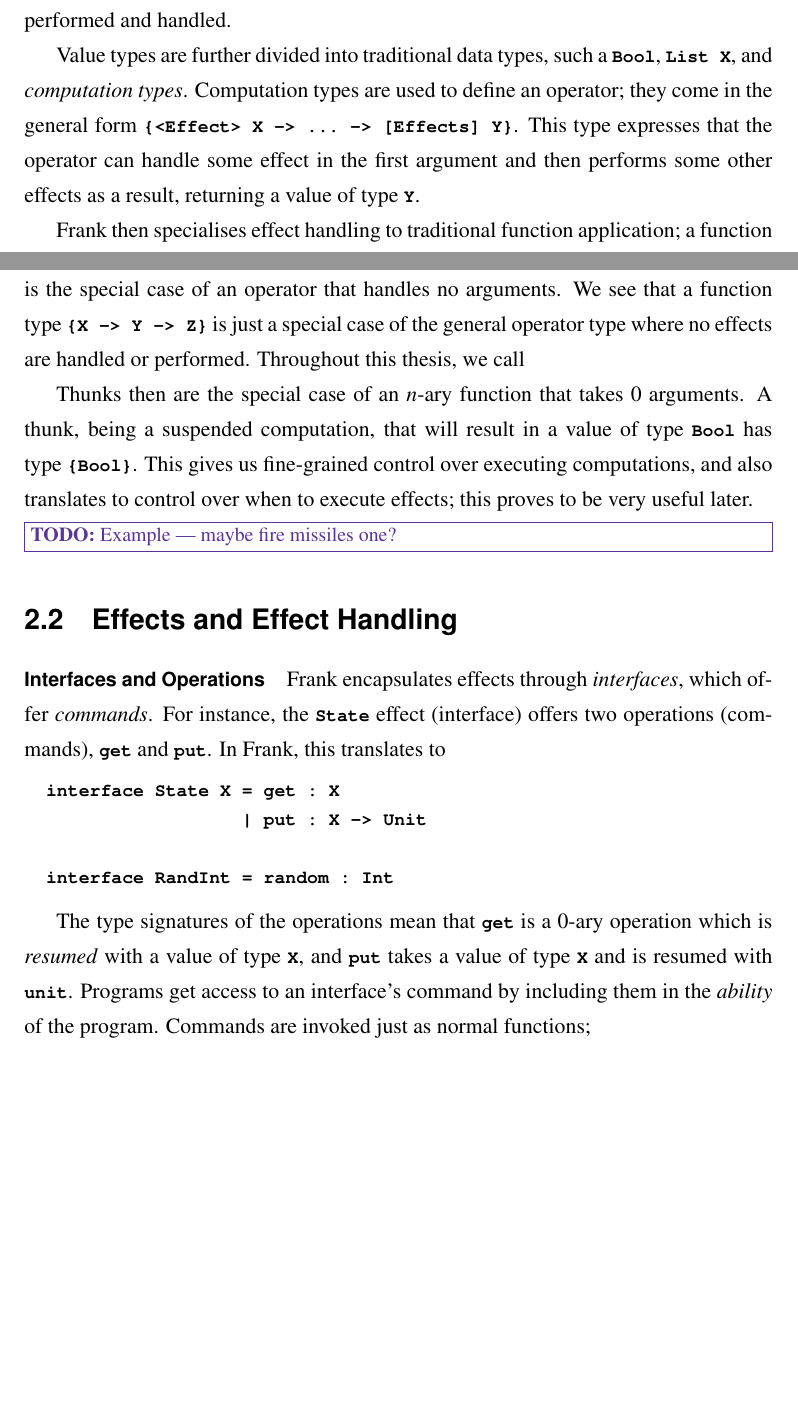
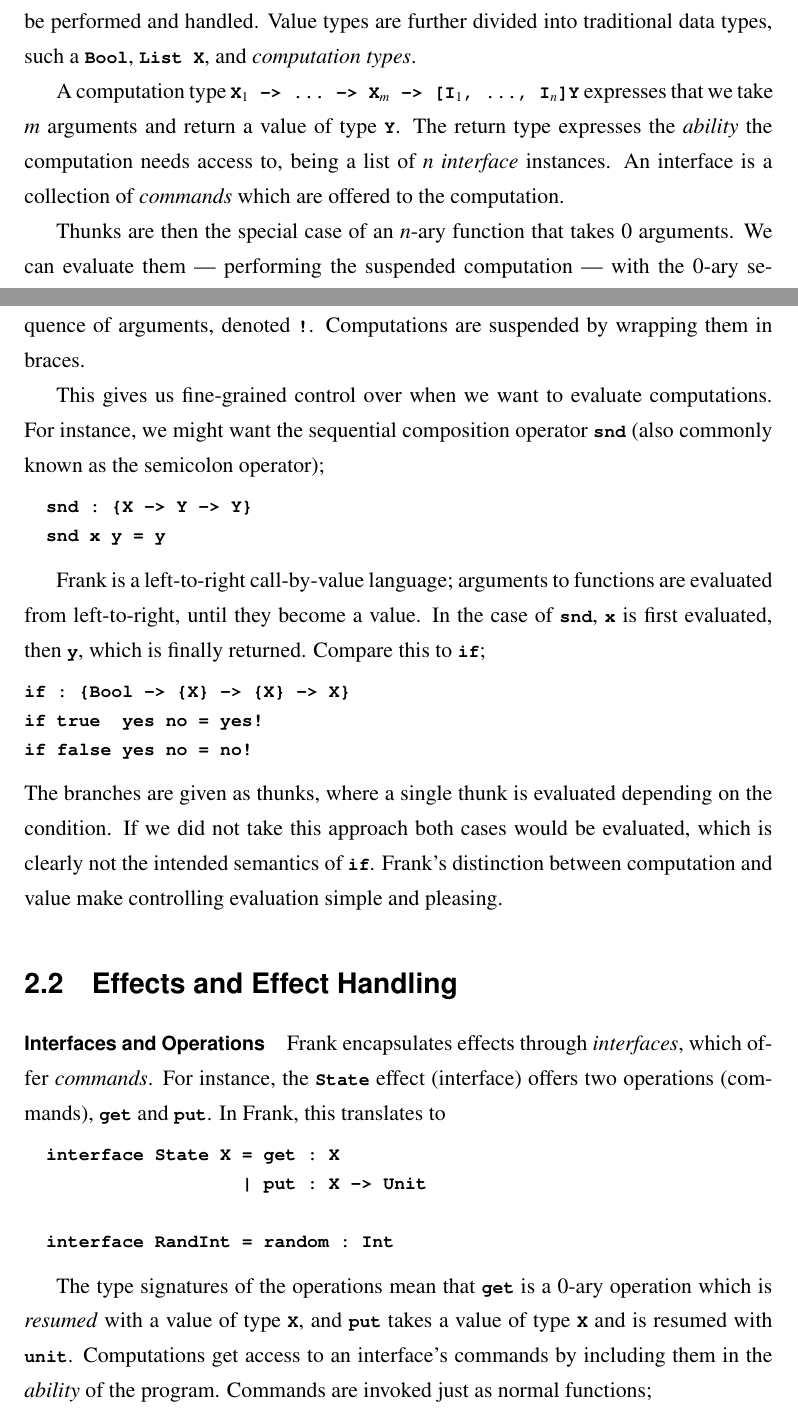
Before and after one commit to leopoulson/thesis, a LaTeX thesis (thesis.tex): two parts of pages 9 and 10 of 55, joined at a grey line, cut so that both start at the same text, the shorter picture padded with empty space. Compiled offline with pdfLaTeX.

Commit message:
Types, vals, operators

```diff
--- a/thesis.tex
+++ b/thesis.tex
@@ -89,6 +89,7 @@
 
 %% abstract for inline code
 \newcommand{\code}[1]{\lstinline{#1}}
+\newcommand{\codem}[1]{\lstinline[mathescape]{#1}}
 
 
 \newcommand{\highlight}[1]{%
@@ -592,28 +592,59 @@ parts of the language.
 
 Frank types are distinguished between \emph{effect types} and \emph{value
   types}. Value types are the standard notion of type; effect types are
-used to describe where certain effects can be performed and handled.
-
-Value types are further divided into traditional data types, such a \code{Bool},
-\code{List X}, and \emph{computation types}. Computation types are used to
-define an operator; they come in the general form \code{\{<Effect> X -> ... ->
-  [Effects] Y\}}. This type expresses that the operator can handle some effect
-in the first argument and then performs some other effects as a result,
-returning a value of type \code{Y}.
-
-Frank then specialises effect handling to traditional function application; a
-function is the special case of an operator that handles no arguments. We see
-that a function type \code{\{X -> Y -> Z\}} is just a special case of the
-general operator type where no effects are handled or performed. Throughout this
-thesis, we call
-
-Thunks then are the special case of an $n$-ary function that takes 0 arguments.
-A thunk, being a suspended computation, that will result in a value of type
-\code{Bool} has type \code{\{Bool\}}. This gives us fine-grained control over
-executing computations, and also translates to control over when to execute
-effects; this proves to be very useful later.
-
-\todo{Example --- maybe fire missiles one?}
+used to describe where certain effects can be performed and handled. Value types are further divided into traditional data types, such a \code{Bool},
+\code{List X}, and \emph{computation types}.
+
+A computation type
+%
+\lstinline[mathescape]!X$_1$ -> ... -> X$_m$ -> [I$_1$, ..., I$_n$]Y!
+%
+%% This type expresses that the operator can handle some effect in the first
+%% argument and then performs some other effects as a result, returning a value of
+%% type \code{Y}.
+expresses that we take $m$ arguments and return a value of type \code{Y}. The
+return type expresses the \emph{ability} the computation needs access to, being
+a list of $n$ \emph{interface} instances. An interface is a collection of
+\emph{commands} which are offered to the computation.
+
+%% Frank then specialises effect handling to traditional function application; a
+%% function is the special case of an operator that handles no arguments. We see
+%% that a function type \code{\{X -> Y -> Z\}} is just a special case of the
+%% general operator type where no effects are handled or performed. Throughout this
+%% thesis, we call
+
+Thunks are then the special case of an $n$-ary function that takes 0 arguments.
+We can evaluate them --- performing the suspended computation --- with the 0-ary
+sequence of arguments, denoted \code{!}. Computations are suspended by wrapping
+them in braces.
+
+This gives us fine-grained control over when we want to evaluate computations.
+For instance, we might want the sequential composition operator \code{snd} (also
+commonly known as the semicolon operator);
+
+\begin{lstlisting}
+  snd : {X -> Y -> Y}
+  snd x y = y
+\end{lstlisting}
+
+Frank is a left-to-right call-by-value language; arguments to functions are
+evaluated from left-to-right, until they become a value. In the case of
+\code{snd}, \code{x} is first evaluated, then \code{y}, which is finally
+returned. Compare this to \code{if};
+
+\begin{lstlisting}
+if : {Bool -> {X} -> {X} -> X}
+if true  yes no = yes!
+if false yes no = no!
+\end{lstlisting}
+
+\noindent The branches are given as thunks, where a single thunk is evaluated
+depending on the condition. If we did not take this approach both cases would be
+evaluated, which is clearly not the intended semantics of \code{if}. Frank's
+distinction between computation and value make controlling evaluation simple and
+pleasing.
+
+%% \todo{Example --- maybe fire missiles one?}
 
 \section{Effects and Effect Handling}
 \label{sec:effects}
@@ -632,10 +663,10 @@ operations (commands), \code{get} and \code{put}. In Frank, this translates to
 \end{lstlisting}
 
 The type signatures of the operations mean that \code{get} is a 0-ary operation
-which is \emph{resumed} with a value of type \code{X}, and \code{put} takes a value of
-type \code{X} and is resumed with \code{unit}. Programs get access to an interface's
-command by including them in the \emph{ability} of the program. Commands are
-invoked just as normal functions;
+which is \emph{resumed} with a value of type \code{X}, and \code{put} takes a
+value of type \code{X} and is resumed with \code{unit}. Computations get access
+to an interface's commands by including them in the \emph{ability} of the
+program. Commands are invoked just as normal functions;
 
 \begin{lstlisting}
   xplusplus : {[State Int] Unit}
```
Also changed, not shown: thesis.pdf, thesis.tex (11 more changed lines).
